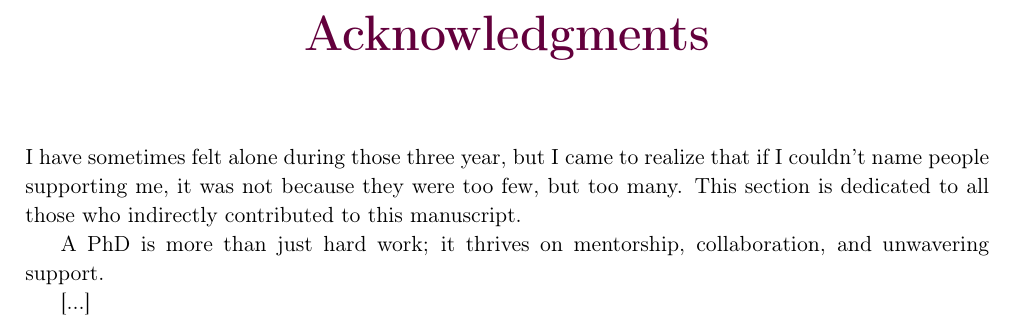
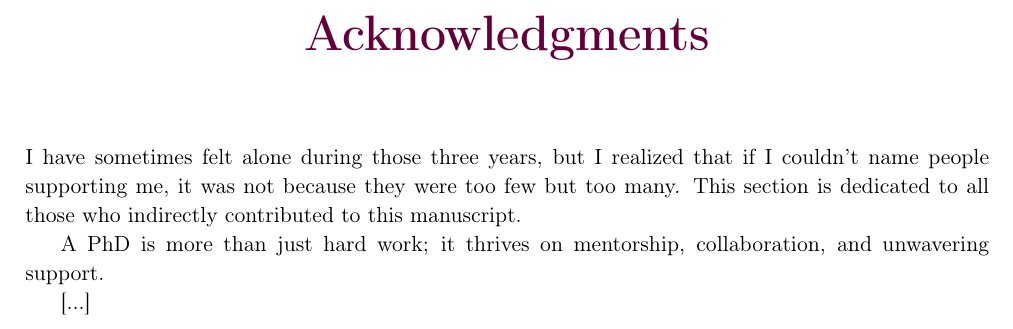
Before and after one commit to pauldubois98/PhD, a LaTeX thesis (main.tex, which reads preamble/acknowledgments.tex): part of page 3 of 45, cut so that both start at the same text. Compiled offline with pdfLaTeX.

Commit message:
ack intro v1

```diff
--- a/preamble/acknowledgments.tex
+++ b/preamble/acknowledgments.tex
@@ -1,5 +1,8 @@
 \chapter*{Acknowledgments}
-I have sometimes felt alone during those three year, but I came to realize that if I couldn't name people supporting me, it was not because they were too few, but too many.
+%I have sometimes felt alone during those three year, but I came to realize that if I couldn't name people supporting me, it was not because they were too few, but too many.
+%This section is dedicated to all those who indirectly contributed to this manuscript.
+
+I have sometimes felt alone during those three years, but I realized that if I couldn't name people supporting me, it was not because they were too few but too many.
 This section is dedicated to all those who indirectly contributed to this manuscript.
 
 A PhD is more than just hard work; it thrives on mentorship, collaboration, and unwavering support.
```
